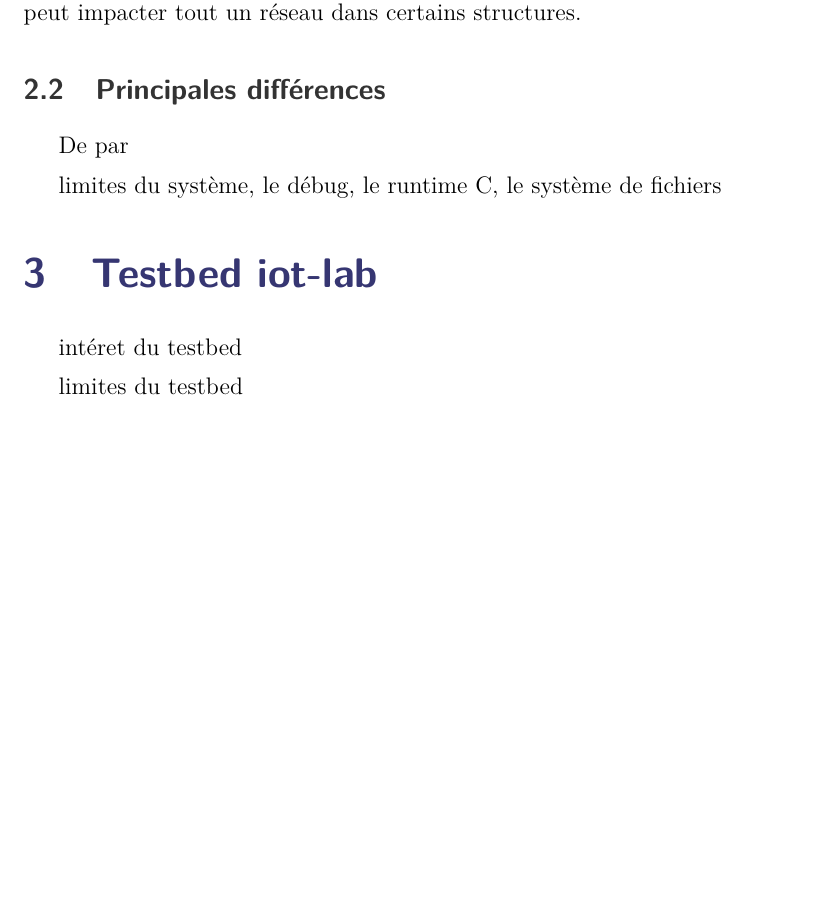
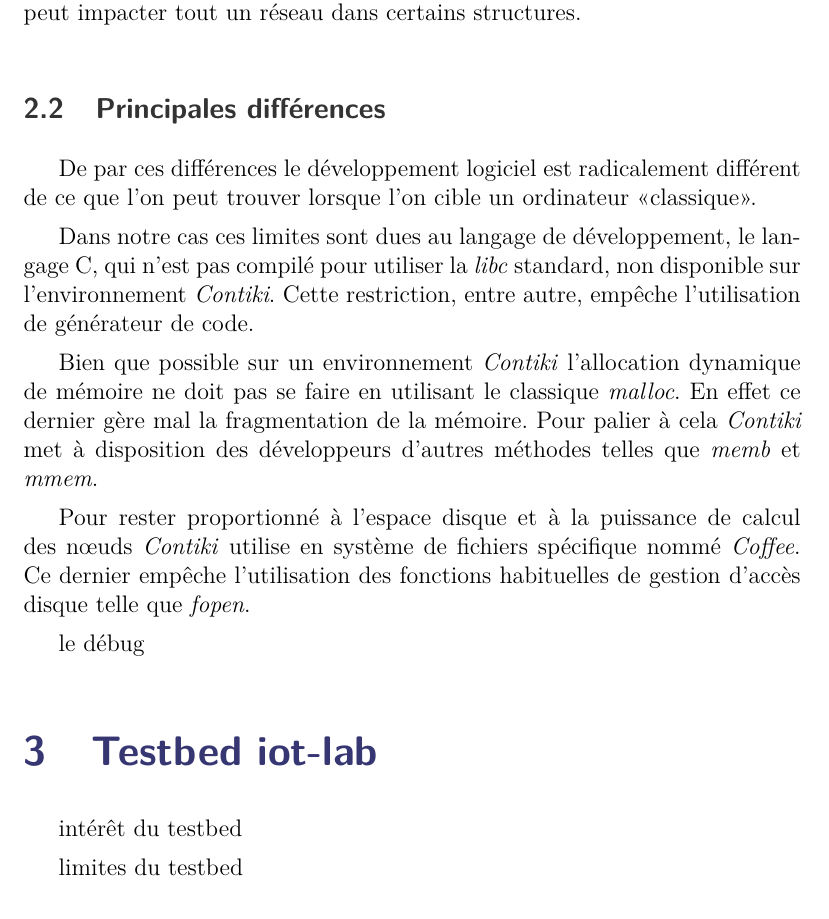
Before and after one commit to AlexandreRio/rapport-de-stage-2015, a LaTeX document (rapport.tex, which reads partie1.tex): part of page 10 of 14, cut so that both start at the same text, the shorter picture padded with empty space. Compiled offline with pdfLaTeX.

Commit message:
add some limitations

```diff
--- a/partie1.tex
+++ b/partie1.tex
@@ -37,15 +37,26 @@ De cette manière pour récupérer du contenu sur internet un nœud peut avoir b
 
 \subsection{Principales différences}
 
-De par
+De par ces différences le développement logiciel est radicalement différent de ce que l'on peut trouver lorsque l'on cible un ordinateur «classique».
 
-limites du système, le débug, le runtime C, le système de fichiers
+Dans notre cas ces limites sont dues au langage de développement, le langage C, qui n'est pas compilé pour utiliser la \emph{libc} standard, non disponible sur l'environnement \emph{Contiki}. Cette restriction, entre autre, empêche l'utilisation de générateur de code.
+
+Bien que possible sur un environnement \emph{Contiki} l'allocation dynamique de mémoire ne doit pas se faire en utilisant le classique \emph{malloc}. En effet ce dernier gère mal la fragmentation de la mémoire. Pour palier à cela \emph{Contiki} met à disposition des développeurs d'autres méthodes telles que \emph{memb} et \emph{mmem}.
+
+% ref: https://github.com/contiki-os/contiki/wiki/Memory-allocation
+
+Pour rester proportionné à l'espace disque et à la puissance de calcul des nœuds \emph{Contiki} utilise en système de fichiers spécifique nommé \emph{Coffee}. Ce dernier empêche l'utilisation des fonctions habituelles de gestion d'accès disque telle que \emph{fopen}.
+
+% https://github.com/contiki-os/contiki/wiki/File-systems
+
+
+le débug
 
 
 \section{Testbed iot-lab}
 
 
-intéret du testbed
+intérêt du testbed
 
 limites du testbed
 
```
